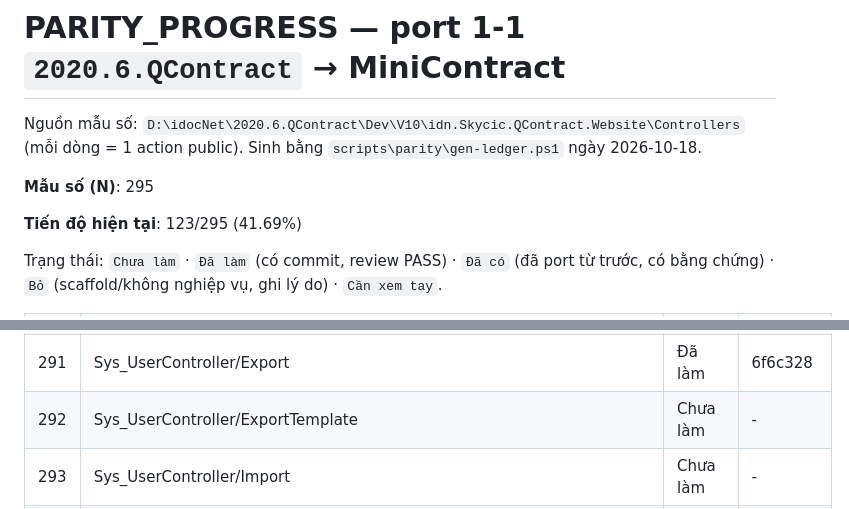
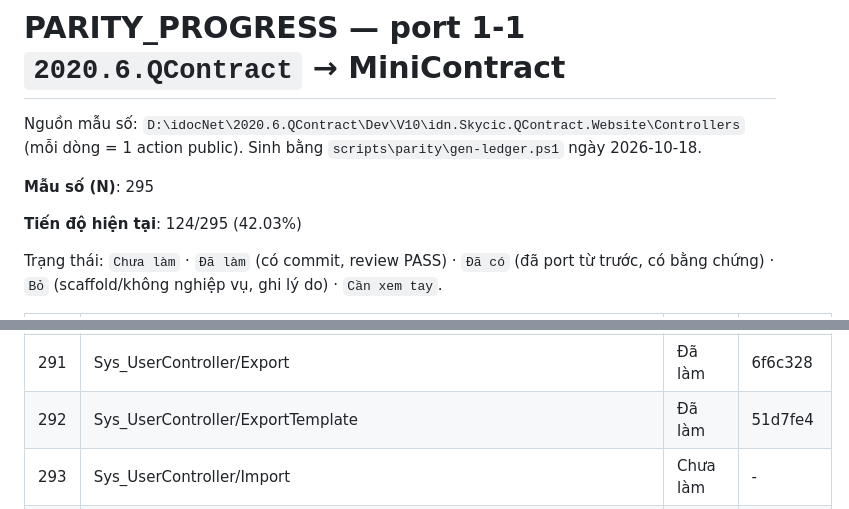
Before and after one commit to Tranletrungkien1705/MiniContract, a Markdown page: PARITY_PROGRESS.md, 2 parts joined by grey strips. GitHub-like rendering.

Commit message:
docs(parity): Sys_UserController/ExportTemplate -> Đã làm (124/295 (42.03%))
Co-Authored-By: Claude Opus 5.5 <noreply@anthropic.com>

```diff
--- a/PARITY_PROGRESS.md
+++ b/PARITY_PROGRESS.md
@@ -4,7 +4,7 @@ Nguồn mẫu số: `D:\idocNet\2020.6.QContract\Dev\V10\idn.Skycic.QContract.We
 
 **Mẫu số (N)**: 295
 
-**Tiến độ hiện tại**: 123/295 (41.69%)
+**Tiến độ hiện tại**: 124/295 (42.03%)
 
 Trạng thái: `Chưa làm` · `Đã làm` (có commit, review PASS) · `Đã có` (đã port từ trước, có bằng chứng) · `Bỏ` (scaffold/không nghiệp vụ, ghi lý do) · `Cần xem tay`.
 
@@ -301,7 +301,7 @@ Trạng thái: `Chưa làm` · `Đã làm` (có commit, review PASS) · `Đã c
 | 289 | Sys_UserController/ChangePasswordCheckOld | Đã làm | 4607fb3 |
 | 290 | Sys_UserController/ChangeInfo | Đã làm | 80dfedd |
 | 291 | Sys_UserController/Export | Đã làm | 6f6c328 |
-| 292 | Sys_UserController/ExportTemplate | Chưa làm | - |
+| 292 | Sys_UserController/ExportTemplate | Đã làm | 51d7fe4 |
 | 293 | Sys_UserController/Import | Chưa làm | - |
 | 294 | Sys_UserController/CheckUserExist | Chưa làm | - |
 | 295 | ZaloController/Index | Chưa làm | - |
```
